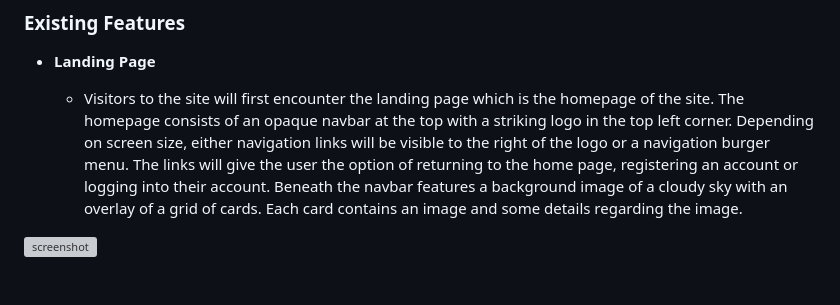
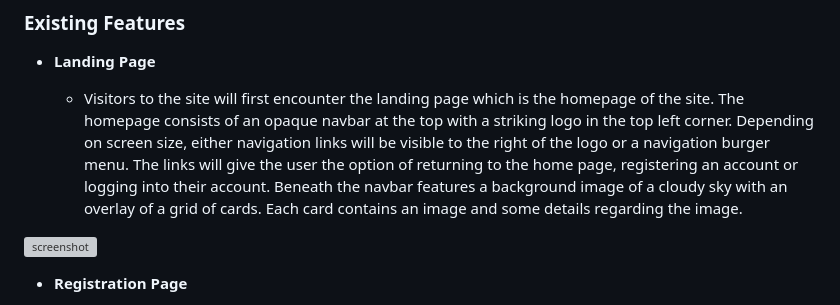
Before and after one commit to JamesH003/InstaPilot, a Markdown page: README.md, the part around one of its changes. Drawn GitHub-style; grey boxes are pictures that could not be loaded.

Commit message:
Add content to README re register page features

```diff
--- a/README.md
+++ b/README.md
@@ -224,4 +224,5 @@ IMPORTANT: Remember to always include a screenshot of each individual feature!
 
 ![screenshot](documentation/homepage-features.png)
 
+- **Registration Page**
 
```
Also changed, not shown: other parts of README.md (+3 -1 lines).
